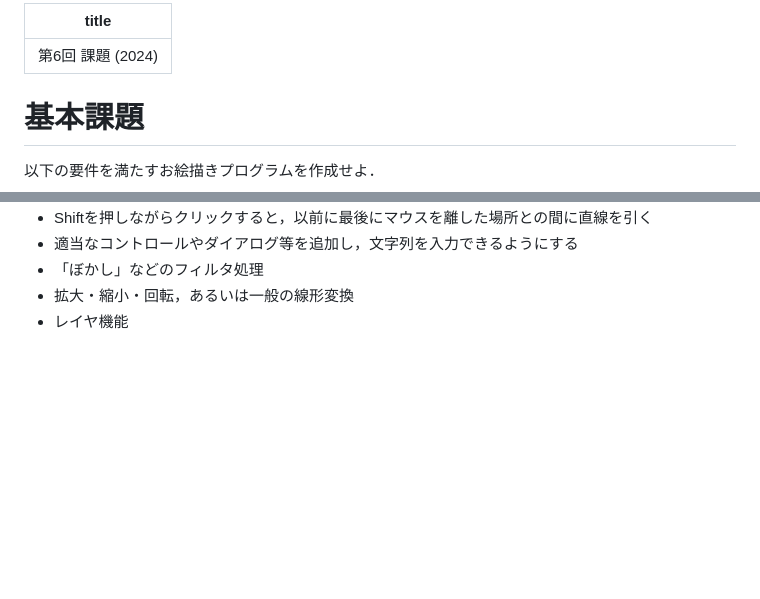
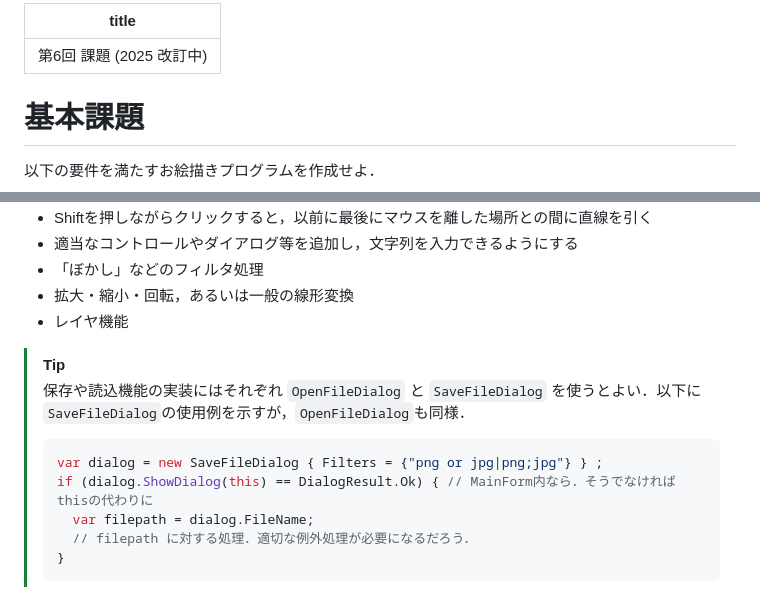
Before and after one commit to kztk-m/proenb-csharp-websrc, a Markdown page: websrc/pages/q6.md, 2 parts joined by grey strips. GitHub-like rendering; blank space fills up the shorter version.

Commit message:
Updating Q6

````diff
--- a/websrc/pages/q6.md
+++ b/websrc/pages/q6.md
@@ -1,5 +1,5 @@
 ---
-title: 第6回 課題 (2024)
+title: 第6回 課題 (2025 改訂中)
 ---
 
 # 基本課題
@@ -97,3 +97,14 @@ title: 第6回 課題 (2024)
 - 「ぼかし」などのフィルタ処理
 - 拡大・縮小・回転，あるいは一般の線形変換
 - レイヤ機能
+
+> [!TIP]
+> 保存や読込機能の実装にはそれぞれ `OpenFileDialog` と `SaveFileDialog` を使うとよい．以下に`SaveFileDialog`の使用例を示すが，`OpenFileDialog`も同様．
+>
+> ```cs
+> var dialog = new SaveFileDialog { Filters = {"png or jpg|png;jpg"} } ;
+> if (dialog.ShowDialog(this) == DialogResult.Ok) { // MainForm内なら．そうでなければthisの代わりに
+>   var filepath = dialog.FileName;
+>   // filepath に対する処理．適切な例外処理が必要になるだろう．
+> }
+> ```
````
